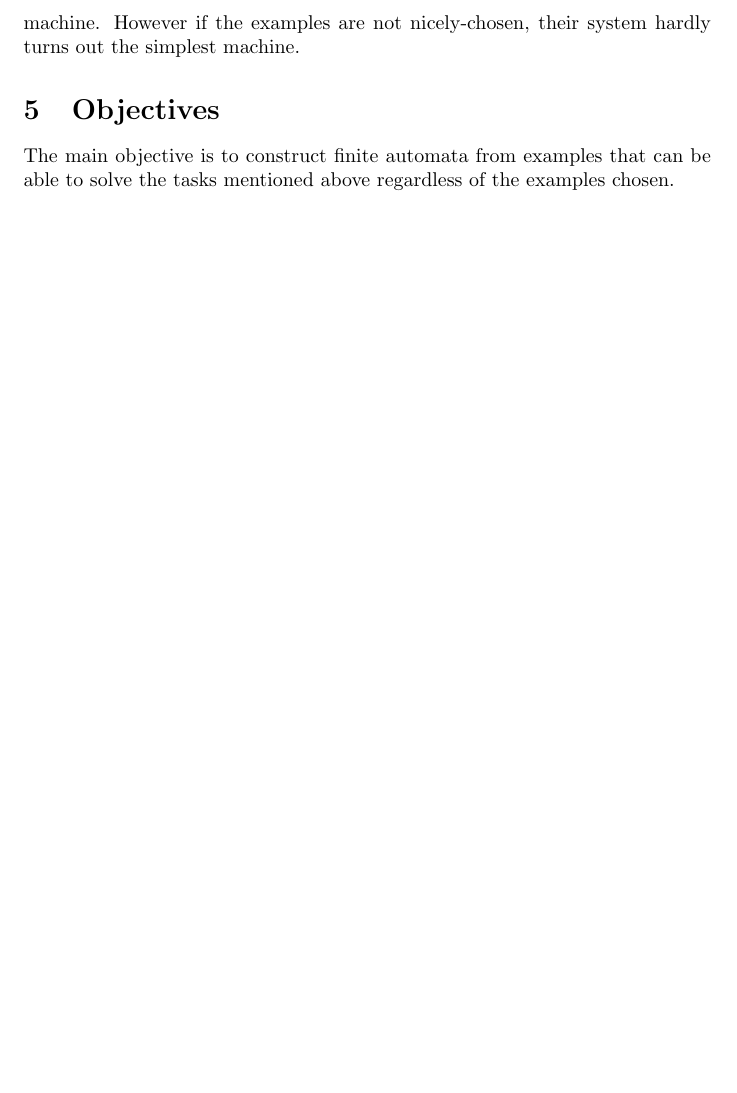
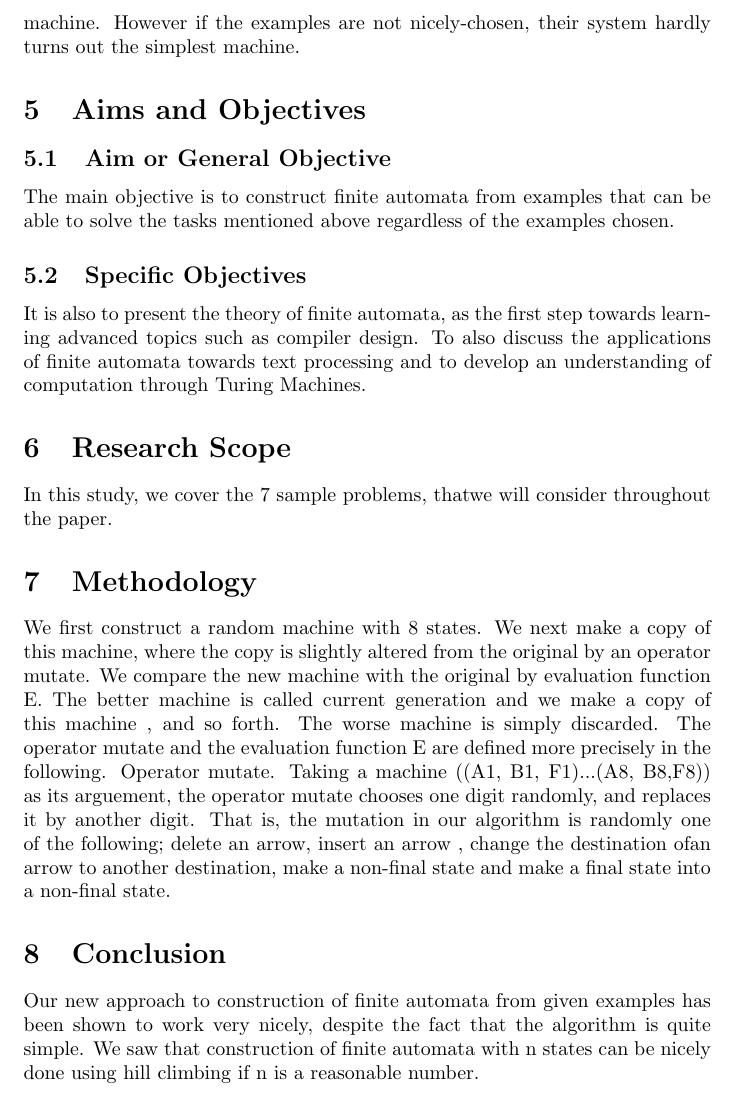
Before and after one commit to ARYATWIJUKAJ/GRP-124-CONCEPT-PAPER, a LaTeX document (concept paper.tex): part of page 2 of 2, cut so that both start at the same text, the shorter picture padded with empty space. Compiled offline with pdfLaTeX.

Commit message:
Add files via upload

```diff
--- a/concept paper.tex
+++ b/concept paper.tex
@@ -20,12 +22,24 @@ Given a right list (a set of positive sample strings) and a wrong list (a set of
 3)	To find an automation with the fewest states (simplest machine) that accepts all strings in the right-list but none in the wrong-list.
 The first task and the third task are complete problems. The first task is known as construction of finite automata, and the third as simplification of the finite automata.
 The second task is trivial because one can easily construct a trivial machine that accepts exactly all the strings in the right-list but nothing else.
-
 \section{Past work}
 Feldman, Gips, Homing and Reder built a system that constructs a grammar in BNF from given examples. It takes only positive examples, and its problem domain is context-free languages.
 You can try [Feldman 69] to know how their system worked there are sample runs.
 The system first constructs a”trivial” grammar, and then simplifies it. Their system requires us to provide nicely-chosen examples, and it cannot solve from poorly organised examples.
 Bierman and Feldman then built a system that constructs a finite automaton from given examples. Although it takes only positive examples, they showed an application to the case where both positive and negative examples are given. The algorithm also requires nicely-chosen examples and they showed the method to choose the examples from a regular set “nicely” so that it always turns out the simplest machine. However if the examples are not nicely-chosen, their system hardly turns out the simplest machine.
-\section{Objectives}
+
+\section{Aims and Objectives}
+\subsection{Aim or General Objective}
 The main objective is to construct finite automata from examples that can be able to solve the tasks mentioned above regardless of the examples chosen.
+\subsection{Specific Objectives}
+ It is also to present the theory of finite automata, as the first step towards learning advanced topics such as compiler
+design. To also discuss the applications of finite automata towards text processing and to develop an understanding of computation through Turing Machines.
+\section{Research Scope}
+In this study, we cover the 7 sample problems, thatwe will consider throughout the paper.
+
+\section{Methodology}
+We first construct a random machine with 8 states. We next make a copy of this machine, where the copy is slightly altered from the original by an operator mutate. We compare the new machine with the original by evaluation function E. The better machine is called current generation and we make a copy of this machine , and so forth. The worse machine is simply discarded. The operator mutate and the evaluation function E  are defined more precisely in the following.
+Operator mutate. Taking a machine ((A1, B1, F1)...(A8, B8,F8)) as its arguement, the operator mutate chooses one digit  randomly, and replaces it by another digit. That is, the mutation in our algorithm is randomly  one of the following; delete an arrow, insert an arrow , change the destination ofan arrow to another destination, make a non-final state and make a final state into a non-final state.
+\section{Conclusion}
+Our new approach to construction of finite automata from given examples has been shown to work very nicely, despite the fact that the algorithm is quite simple. We saw that construction of finite automata with n states can be nicely done using hill climbing if n is a reasonable number.
 \end{document}
```
Also changed, not shown: concept paper.tex (4 more changed lines).
